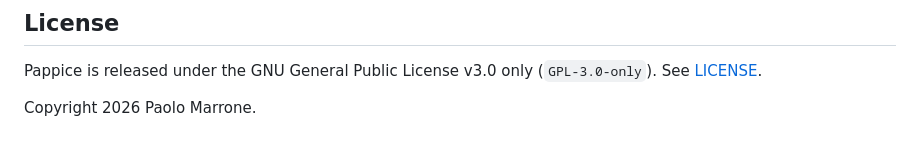
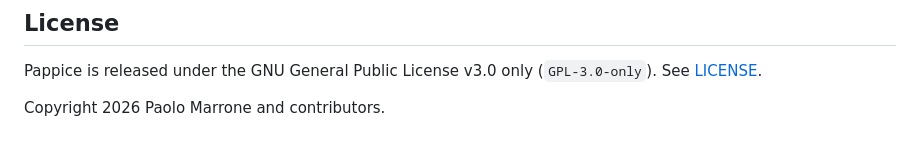
Before and after one commit to lallero-dev/pappice, a Markdown page: README.md, the part around the change. Drawn GitHub-style.

Commit message:
Copyright for contributors :)

```diff
--- a/README.md
+++ b/README.md
@@ -265,4 +265,4 @@ request.
 Pappice is released under the GNU General Public License v3.0 only
 (`GPL-3.0-only`). See [LICENSE](./LICENSE).
 
-Copyright 2026 Paolo Marrone.
+Copyright 2026 Paolo Marrone and contributors.
```
